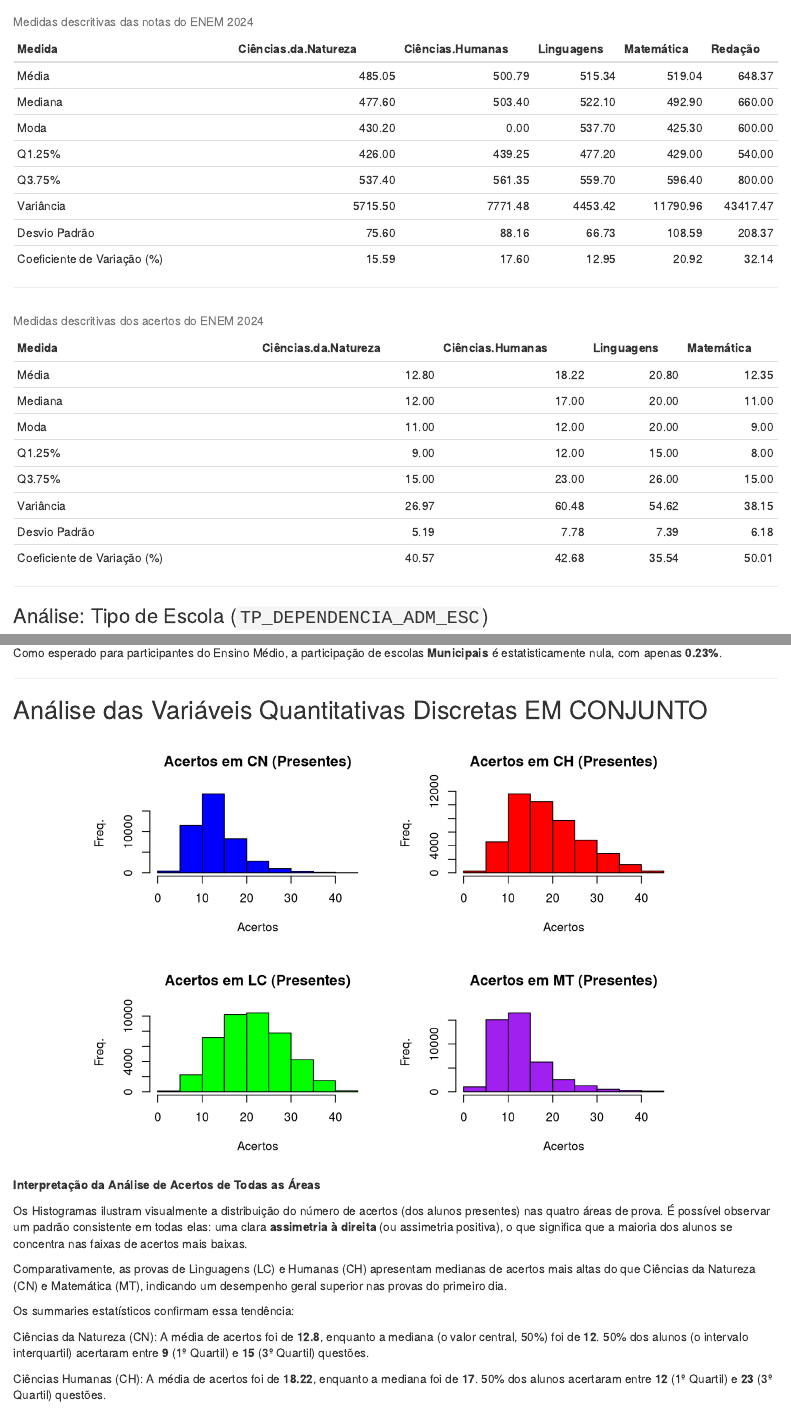
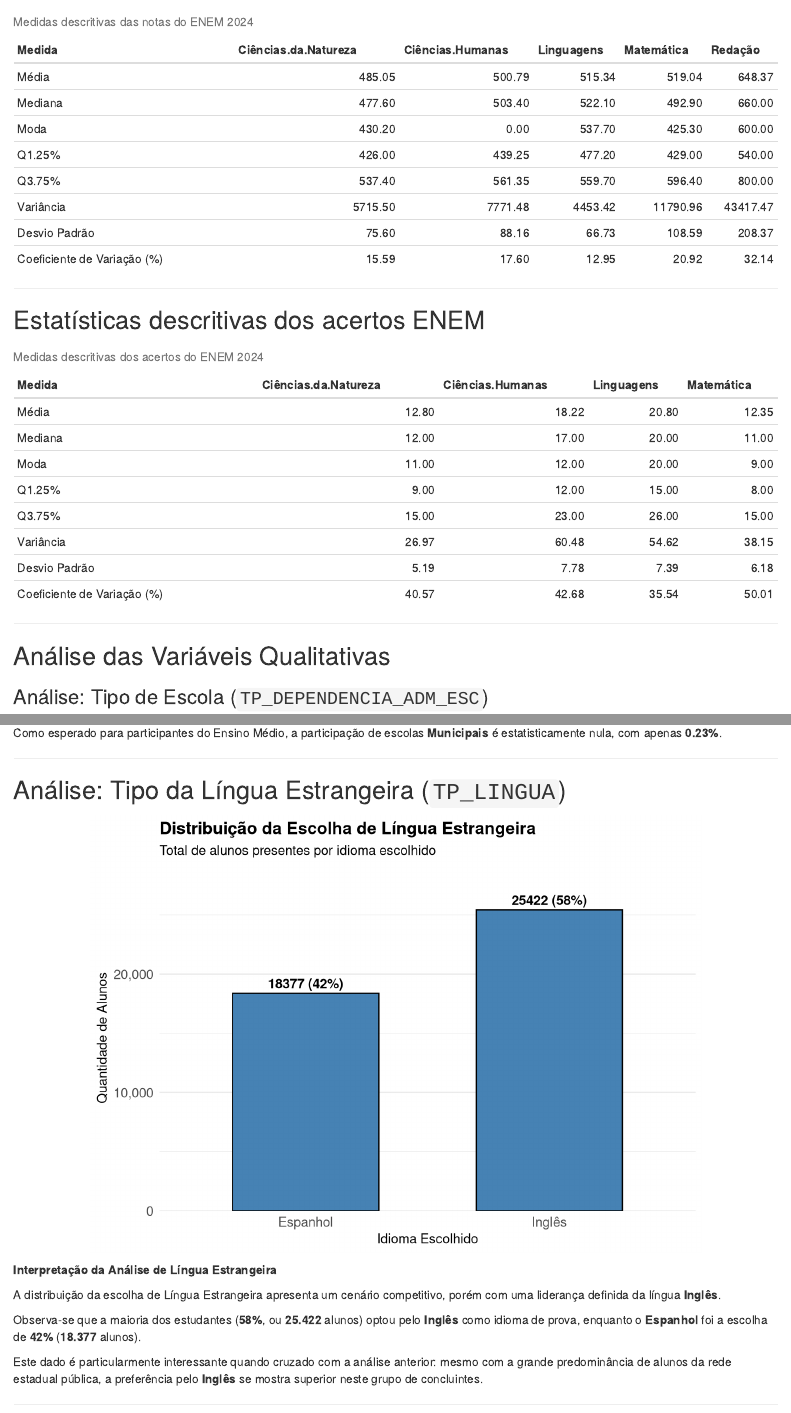
Before and after one commit to Aquiles-Reis/Projeto_Probabilidade_e_Estat-sica, an R Markdown document (DADOS/02_analise_descritiva.Rmd): the page in a window 1100 px wide, from 1770 px down before the commit and from 1850 px down after it, so that both start at the same text, and a second part further down, joined at a grey line. Rendered offline with R 4.5, knitr and Pandoc, with nearby package versions.

Commit message:
Add var. qualit. de línguas e sua interpretação

````diff
--- a/DADOS/02_analise_descritiva.Rmd
+++ b/DADOS/02_analise_descritiva.Rmd
@@ -7,6 +7,11 @@
 ```{r setup, include=FALSE}
 knitr::opts_chunk$set(echo = TRUE)
 library(data.table)
+library(dplyr)      # O dono do pipe %>%
+library(ggplot2)    # Gráficos
+library(scales)     # Formatação de números
+library(tibble)     # Tabelas melhores
+library(knitr)      # Para o kable
 knitr::opts_chunk$set(
   echo = FALSE,
   message = FALSE,
@@ -129,6 +139,4 @@
 ```{r medidas-descritivas-notas, echo=FALSE}
-# --- Estatísticas descritivas das notas ENEM ---
-
 # Pacotes úteis
 library(dplyr)
 library(tibble)
@@ -174,10 +182,11 @@
 # Mostra a tabela
 knitr::kable(tabela_medidas, caption = "Medidas descritivas das notas do ENEM 2024", digits = 2)
 ```
+
 ---
+
+## Estatísticas descritivas dos acertos ENEM
 ```{r medidas-descritivas-acertos, echo=FALSE}
-# --- Estatísticas descritivas das notas ENEM ---
-
 # Pacotes úteis
 library(dplyr)
 library(tibble)
@@ -225,6 +234,8 @@
 
 ---
 
+## Análise das Variáveis Qualitativas
+
 ### Análise: Tipo de Escola (`TP_DEPENDENCIA_ADM_ESC`)
 
 ```{r analise-qualitativa-escola, echo=FALSE}
@@ -254,6 +265,75 @@
 Em segundo lugar, com **`r tabela_escola_porc["Privada"]`%**, estão os alunos de escolas **Privadas**, seguidos por **`r tabela_escola_porc["Federal"]`%** de escolas **Federais**.
 
 Como esperado para participantes do Ensino Médio, a participação de escolas **Municipais** é estatisticamente nula, com apenas **`r tabela_escola_porc["Municipal"]`%**.
+
+---
+
+## Análise: Tipo da Língua Estrangeira (`TP_LINGUA`)
+
+```{r analise-lingua, echo=FALSE, message=FALSE, warning=FALSE}
+library(dplyr)
+library(ggplot2)
+library(scales)
+
+# 1. Preparação dos Dados
+analise_lingua <- dados_enem %>%
+  count(TP_LINGUA) %>%
+  mutate(
+    # Cria uma coluna com o NOME da língua para ficar bonito no gráfico
+    Lingua = case_when(
+      TP_LINGUA == 0 ~ "Inglês",
+      TP_LINGUA == 1 ~ "Espanhol"
+    ),
+    Porcentagem = n / sum(n) * 100
+  )
+
+# 2. Gráfico de Barras
+ggplot(analise_lingua, aes(x = Lingua, y = n)) +
+  geom_bar(stat = "identity", fill = "steelblue", color = "black", width = 0.6) +
+  geom_text(aes(label = paste0(n, " (", round(Porcentagem, 1), "%)")),
+            vjust = -0.5, fontface = "bold") +
+  scale_y_continuous(labels = scales::comma, expand = expansion(mult = c(0, 0.15))) +
+  labs(
+    title = "Distribuição da Escolha de Língua Estrangeira",
+    subtitle = "Total de alunos presentes por idioma escolhido",
+    x = "Idioma Escolhido",
+    y = "Quantidade de Alunos"
+  ) +
+  theme_minimal() +
+  theme(
+    plot.title = element_text(size = 14, face = "bold"),
+    axis.text = element_text(size = 11),
+    panel.grid.major.x = element_blank()
+  )
+
+# 1. Identificar a língua mais escolhida (Top 1)
+top_lingua <- analise_lingua %>%
+  filter(n == max(n))
+
+# 2. Identificar a língua menos escolhida
+bottom_lingua <- analise_lingua %>%
+  filter(n == min(n))
+
+# 3. Formatar os números para texto (Ex: 24.820 e 56,7%)
+# O format() coloca o ponto de milhar
+# O sub() troca ponto decimal por vírgula se necessário
+
+nome_maioria <- top_lingua$Lingua
+qtd_maioria  <- format(top_lingua$n, big.mark = ".", decimal.mark = ",")
+perc_maioria <- gsub("\\.", ",", round(top_lingua$Porcentagem, 1))
+
+nome_minoria <- bottom_lingua$Lingua
+qtd_minoria  <- format(bottom_lingua$n, big.mark = ".", decimal.mark = ",")
+perc_minoria <- gsub("\\.", ",", round(bottom_lingua$Porcentagem, 1))
+```
+
+**Interpretação da Análise de Língua Estrangeira**
+
+A distribuição da escolha de Língua Estrangeira apresenta um cenário competitivo, porém com uma liderança definida da língua **`r nome_maioria`**.
+
+Observa-se que a maioria dos estudantes (**`r perc_maioria`%**, ou **`r qtd_maioria`** alunos) optou pelo **`r nome_maioria`** como idioma de prova, enquanto o **`r nome_minoria`** foi a escolha de **`r perc_minoria`%** (**`r qtd_minoria`** alunos).
+
+Este dado é particularmente interessante quando cruzado com a análise anterior: mesmo com a grande predominância de alunos da rede estadual pública, a preferência pelo **`r nome_maioria`** se mostra superior neste grupo de concluintes.
 
 ---
 
````
Also changed, not shown: DADOS/02_analise_descritiva.Rmd (17 more changed lines).
